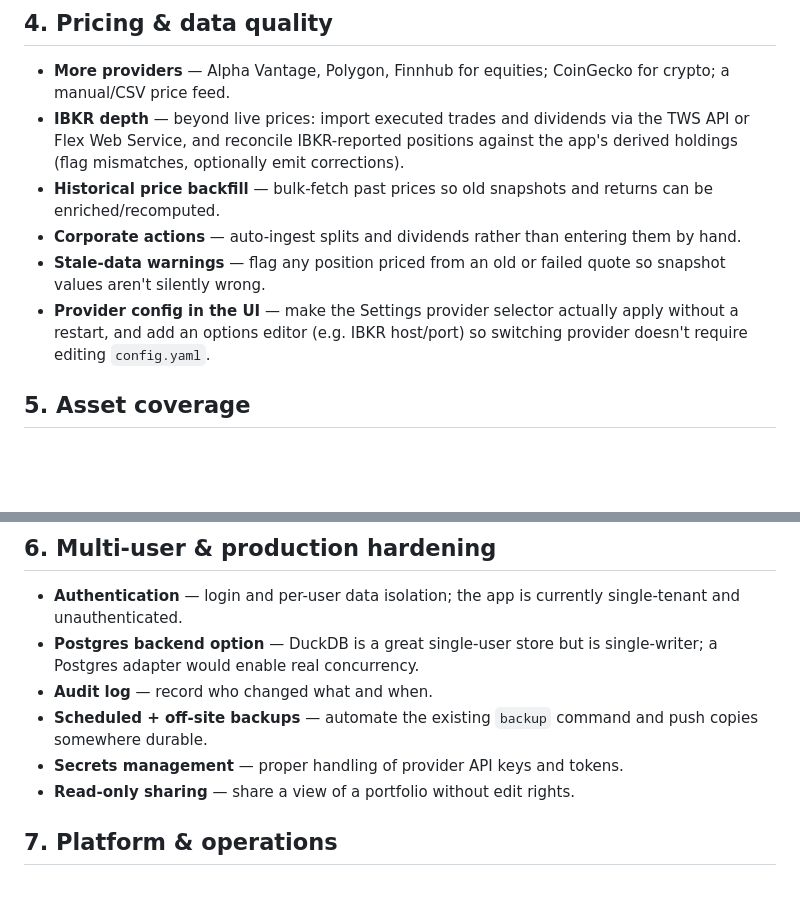
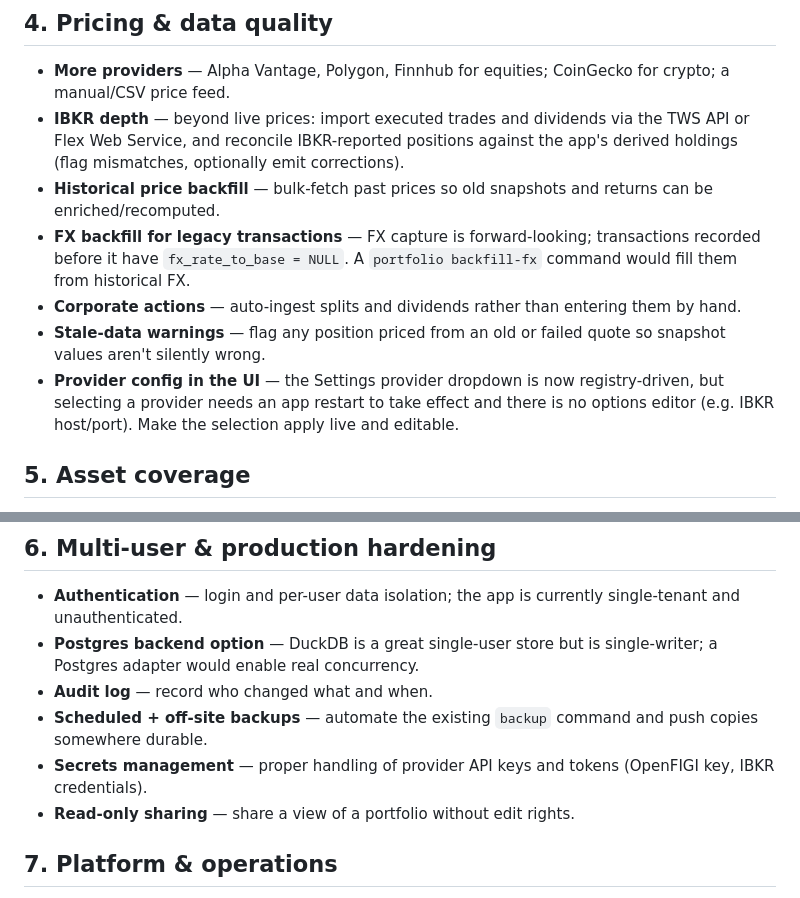
Before and after one commit to Jonatan-Gani/personal-portfolio, a Markdown page: ROADMAP.md, 2 parts joined by grey strips. Rendered like a GitHub page; blank space fills up the shorter version.

```diff
--- a/ROADMAP.md
+++ b/ROADMAP.md
@@ -67,13 +87,17 @@ Nothing here is committed work — it is a menu of directions.
   the app's derived holdings (flag mismatches, optionally emit corrections).
 - **Historical price backfill** — bulk-fetch past prices so old snapshots and
   returns can be enriched/recomputed.
+- **FX backfill for legacy transactions** — FX capture is forward-looking;
+  transactions recorded before it have `fx_rate_to_base = NULL`. A
+  `portfolio backfill-fx` command would fill them from historical FX.
 - **Corporate actions** — auto-ingest splits and dividends rather than entering
   them by hand.
 - **Stale-data warnings** — flag any position priced from an old or failed quote
   so snapshot values aren't silently wrong.
-- **Provider config in the UI** — make the Settings provider selector actually
-  apply without a restart, and add an options editor (e.g. IBKR host/port) so
-  switching provider doesn't require editing `config.yaml`.
+- **Provider config in the UI** — the Settings provider dropdown is now
+  registry-driven, but selecting a provider needs an app restart to take effect
+  and there is no options editor (e.g. IBKR host/port). Make the selection apply
+  live and editable.
 
 ## 5. Asset coverage
 
@@ -95,7 +119,8 @@ Nothing here is committed work — it is a menu of directions.
 - **Audit log** — record who changed what and when.
 - **Scheduled + off-site backups** — automate the existing `backup` command and
   push copies somewhere durable.
-- **Secrets management** — proper handling of provider API keys and tokens.
+- **Secrets management** — proper handling of provider API keys and tokens
+  (OpenFIGI key, IBKR credentials).
 - **Read-only sharing** — share a view of a portfolio without edit rights.
 
 ## 7. Platform & operations
```
Also changed, not shown: other parts of ROADMAP.md (+35 -13 lines).
